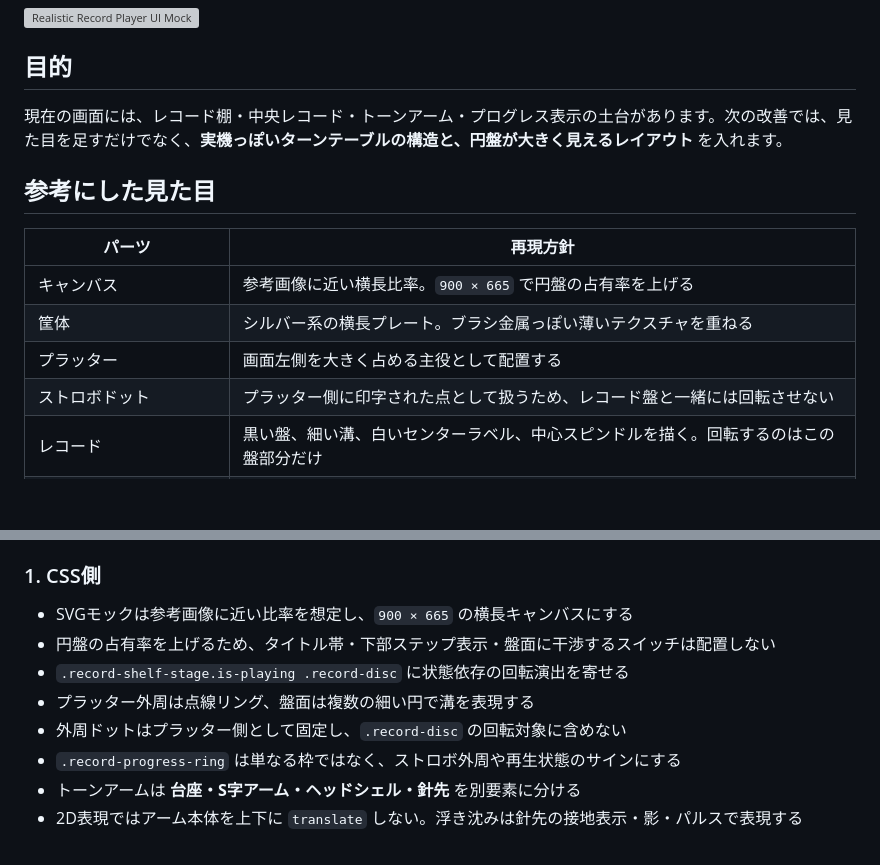
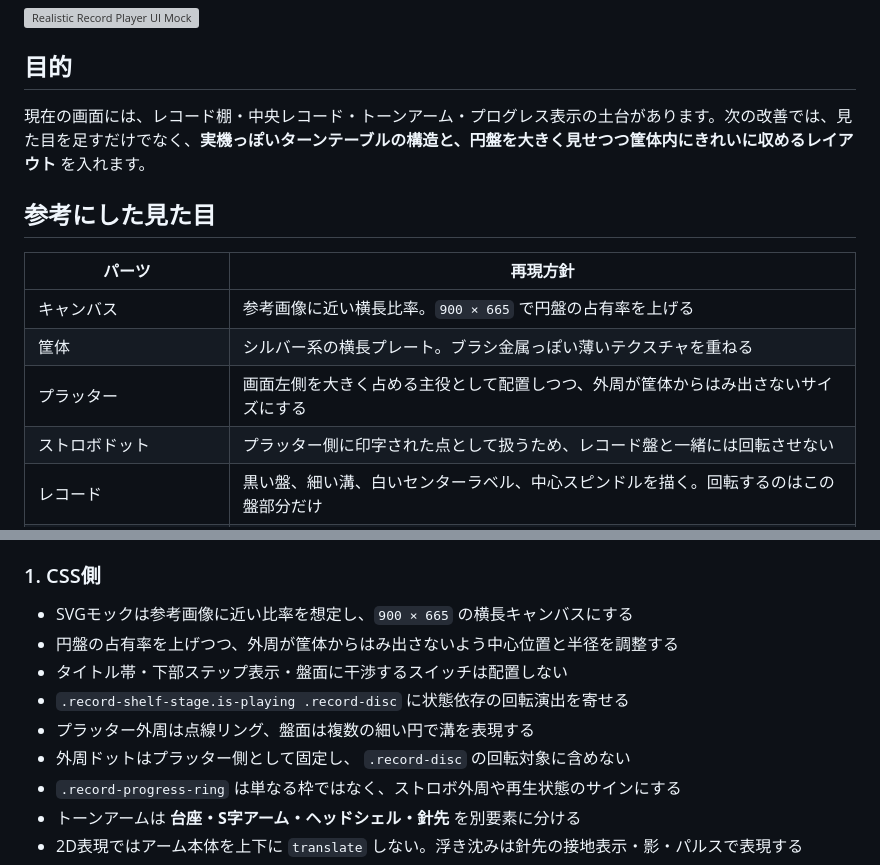
Before and after one commit to kumakitiho/Spotify-Brawser, a Markdown page: docs/record-player-as-is-to-be.md, 2 parts joined by grey strips. Rendered like a GitHub page; blank space fills up the shorter version; grey boxes are pictures that could not be loaded.

Commit message:
Document fitted large platter layout

```diff
--- a/docs/record-player-as-is-to-be.md
+++ b/docs/record-player-as-is-to-be.md
@@ -6,7 +6,7 @@
 
 ## 目的
 
-現在の画面には、レコード棚・中央レコード・トーンアーム・プログレス表示の土台があります。次の改善では、見た目を足すだけでなく、**実機っぽいターンテーブルの構造と、円盤が大きく見えるレイアウト** を入れます。
+現在の画面には、レコード棚・中央レコード・トーンアーム・プログレス表示の土台があります。次の改善では、見た目を足すだけでなく、**実機っぽいターンテーブルの構造と、円盤を大きく見せつつ筐体内にきれいに収めるレイアウト** を入れます。
 
 ## 参考にした見た目
 
@@ -14,7 +14,7 @@
 |---|---|
 | キャンバス | 参考画像に近い横長比率。`900 × 665` で円盤の占有率を上げる |
 | 筐体 | シルバー系の横長プレート。ブラシ金属っぽい薄いテクスチャを重ねる |
-| プラッター | 画面左側を大きく占める主役として配置する |
+| プラッター | 画面左側を大きく占める主役として配置しつつ、外周が筐体からはみ出さないサイズにする |
 | ストロボドット | プラッター側に印字された点として扱うため、レコード盤と一緒には回転させない |
 | レコード | 黒い盤、細い溝、白いセンターラベル、中心スピンドルを描く。回転するのはこの盤部分だけ |
 | 左上パーツ | 45アダプター風の小さい金属円を置く |
@@ -54,10 +54,11 @@ flowchart LR
 ### 1. CSS側
 
 - SVGモックは参考画像に近い比率を想定し、`900 × 665` の横長キャンバスにする
-- 円盤の占有率を上げるため、タイトル帯・下部ステップ表示・盤面に干渉するスイッチは配置しない
+- 円盤の占有率を上げつつ、外周が筐体からはみ出さないよう中心位置と半径を調整する
+- タイトル帯・下部ステップ表示・盤面に干渉するスイッチは配置しない
 - `.record-shelf-stage.is-playing .record-disc` に状態依存の回転演出を寄せる
 - プラッター外周は点線リング、盤面は複数の細い円で溝を表現する
-- 外周ドットはプラッター側として固定し、`.record-disc` の回転対象に含めない
+- 外周ドットはプラッター側として固定し、 `.record-disc` の回転対象に含めない
 - `.record-progress-ring` は単なる枠ではなく、ストロボ外周や再生状態のサインにする
 - トーンアームは **台座・S字アーム・ヘッドシェル・針先** を別要素に分ける
 - 2D表現ではアーム本体を上下に `translate` しない。浮き沈みは針先の接地表示・影・パルスで表現する
```
